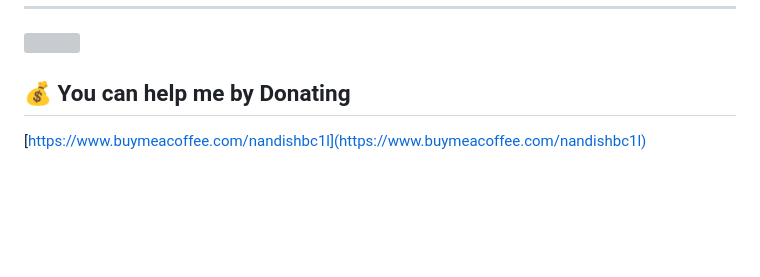
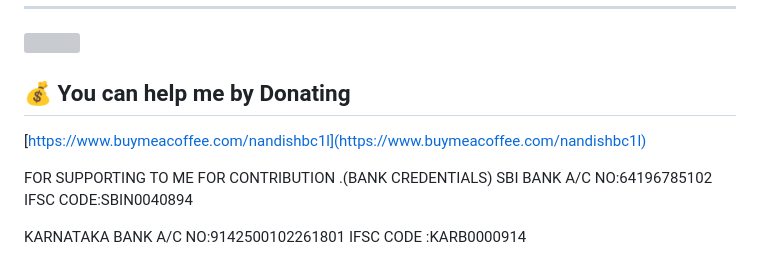
Before and after one commit to Nandishbc2003/puneeth-rajkumar-sir-web-portfolio-, a Markdown page: README.md, the part around the change. Rendered like a GitHub page; blank space fills up the shorter version; grey boxes are pictures that could not be loaded.

```diff
--- a/README.md
+++ b/README.md
@@ -47,5 +47,12 @@ Social media:<br>*Facebook-<br><br>https://www.facebook.com/profile.php?id=10007
   ## 💰 You can help me by Donating
   [https://www.buymeacoffee.com/nandishbc1l](https://www.buymeacoffee.com/nandishbc1l)
 
+  FOR SUPPORTING TO ME FOR CONTRIBUTION .(BANK CREDENTIALS)
+  SBI BANK A/C NO:64196785102
+  IFSC CODE:SBIN0040894
+
+  KARNATAKA BANK A/C NO:9142500102261801
+  IFSC CODE :KARB0000914
+
 
 <!-- Proudly created with GPRM ( https://gprm.itsvg.in ) -->
```
